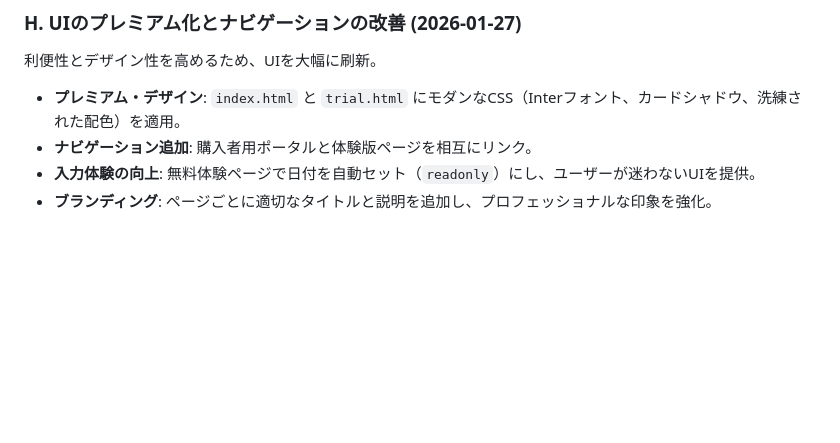
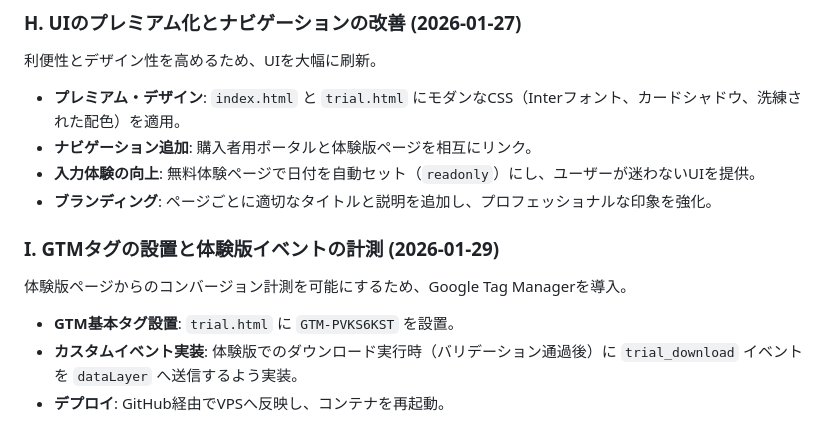
Before and after one commit to sugi-atsu/stockdata, a Markdown page: docs/deployment_history.md, the part around the change. GitHub-like rendering; blank space fills up the shorter version.

Commit message:
docs: Update deployment history with GTM installation

```diff
--- a/docs/deployment_history.md
+++ b/docs/deployment_history.md
@@ -102,3 +102,9 @@ curl http://localhost:8001
 - **ナビゲーション追加**: 購入者用ポータルと体験版ページを相互にリンク。
 - **入力体験の向上**: 無料体験ページで日付を自動セット（`readonly`）にし、ユーザーが迷わないUIを提供。
 - **ブランディング**: ページごとに適切なタイトルと説明を追加し、プロフェッショナルな印象を強化。
+
+### I. GTMタグの設置と体験版イベントの計測 (2026-01-29)
+体験版ページからのコンバージョン計測を可能にするため、Google Tag Managerを導入。
+- **GTM基本タグ設置**: `trial.html` に `GTM-PVKS6KST` を設置。
+- **カスタムイベント実装**: 体験版でのダウンロード実行時（バリデーション通過後）に `trial_download` イベントを `dataLayer` へ送信するよう実装。
+- **デプロイ**: GitHub経由でVPSへ反映し、コンテナを再起動。
```
